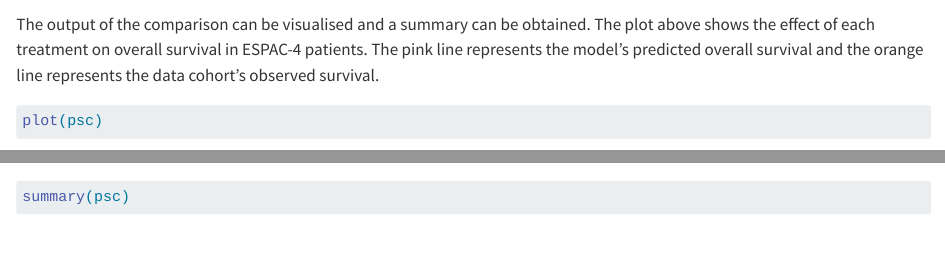
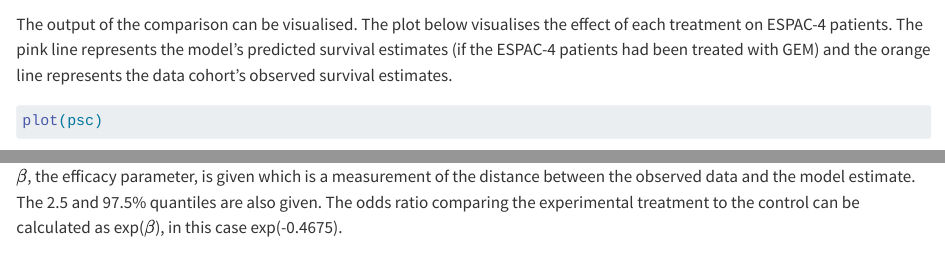
Before and after one commit to kusqaum/PDAC, a Quarto document (howto_surv_k.qmd): the page in a window 1100 px wide, from 2790 px down, and a second part further down, joined at a grey line. Rendered offline with R 4.5, knitr and Pandoc in place of Quarto, with nearby package versions; some code elsewhere in the file could not run offline.

Commit message:
summary of psc

````diff
--- a/howto_surv_k.qmd
+++ b/howto_surv_k.qmd
@@ -94,7 +94,7 @@ Don't forget that the pscfit() function requires the 'time' variables in the dat
 psc <- pscfit(cfm, espac4_gemcap)
 ```
 
-The output of the comparison can be visualised and a summary can be obtained. The plot above shows the effect of each treatment on overall survival in ESPAC-4 patients. The pink line represents the model's predicted overall survival and the orange line represents the data cohort's observed survival.
+The output of the comparison can be visualised. The plot below visualises the effect of each treatment on ESPAC-4 patients. The pink line represents the model's predicted survival estimates (if the ESPAC-4 patients had been treated with GEM) and the orange line represents the data cohort's observed survival estimates.
 
 ```{r}
 plot(psc)
@@ -104,3 +110,4 @@ summary(psc)
+$\beta$, the efficacy parameter, is given which is a measurement of the distance between the observed data and the model estimate. The 2.5 and 97.5% quantiles are also given. The odds ratio comparing the experimental treatment to the control can be calculated as exp($\beta$), in this case exp(-0.4675).
 
 ## Take homes
 
````
Also changed, not shown: howto_surv_k.html, howto_surv_k.qmd (6 more changed lines).
